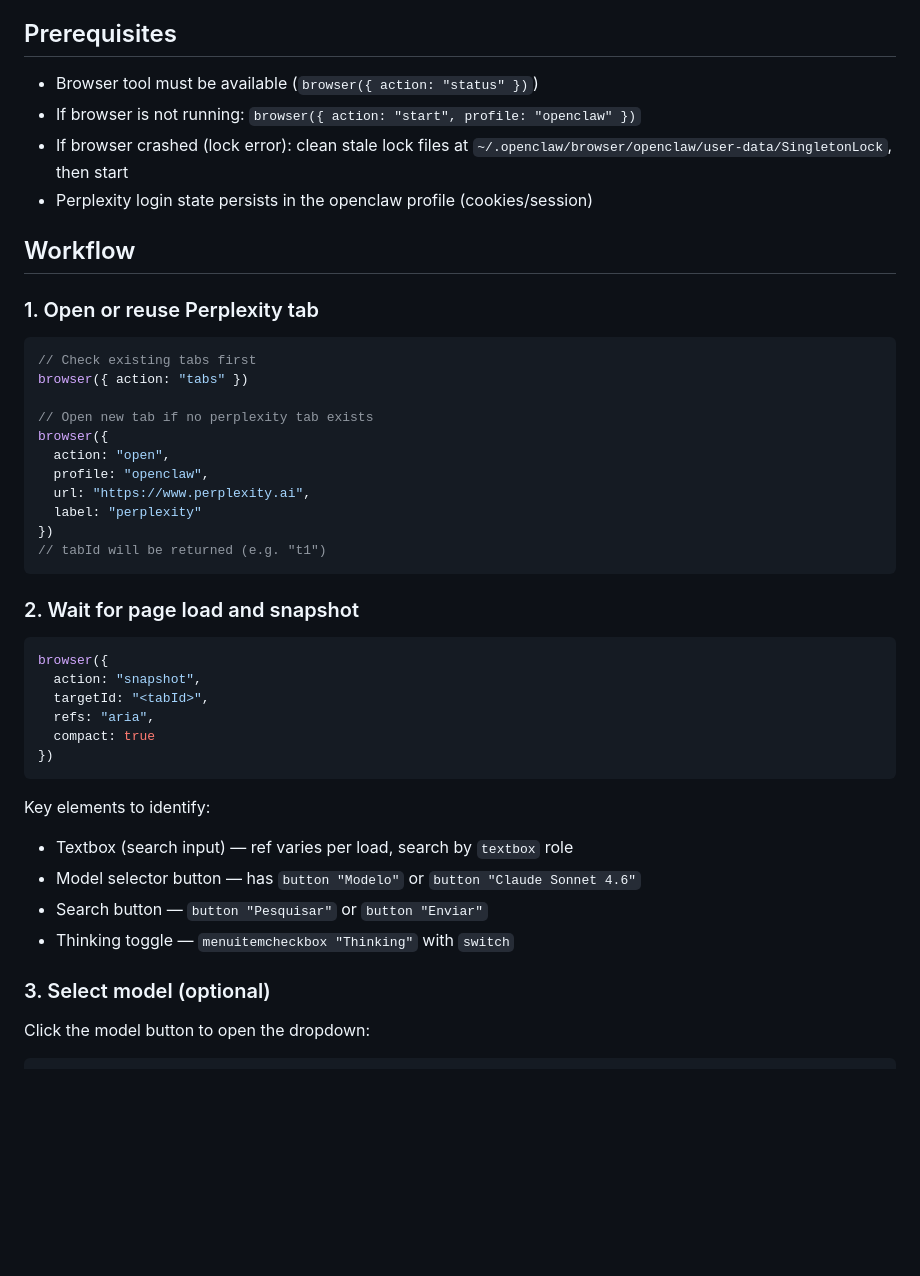
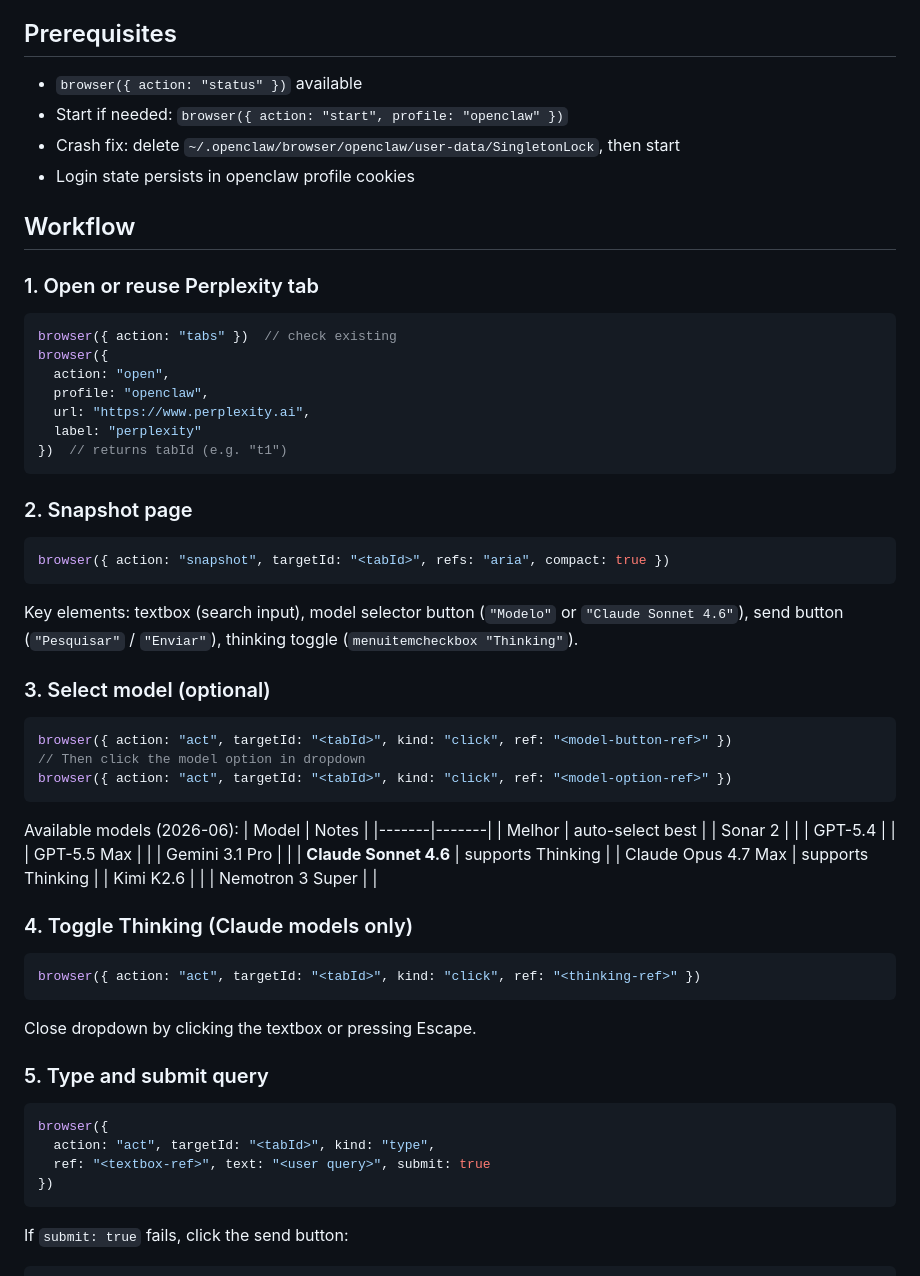
Before and after one commit to labsclaw/openclaw-skills, a Markdown page: ultra-perplexity-pro-bridge-skill/SKILL.md, the part around one of its changes. GitHub-like rendering; blank space fills up the shorter version.

Commit message:
distill: ultra-perplexity-pro-bridge-skill — 136→107 lines (21% reduction, MiniMax M3)

````diff
--- a/ultra-perplexity-pro-bridge-skill/SKILL.md
+++ b/ultra-perplexity-pro-bridge-skill/SKILL.md
@@ -12,48 +12,71 @@ Use when the user asks to search with Perplexity, start a technical session with
 
 ## Prerequisites
 
-- Browser tool must be available (`browser({ action: "status" })`)
-- If browser is not running: `browser({ action: "start", profile: "openclaw" })`
-- If browser crashed (lock error): clean stale lock files at `~/.openclaw/browser/openclaw/user-data/SingletonLock`, then start
-- Perplexity login state persists in the openclaw profile (cookies/session)
+- `browser({ action: "status" })` available
+- Start if needed: `browser({ action: "start", profile: "openclaw" })`
+- Crash fix: delete `~/.openclaw/browser/openclaw/user-data/SingletonLock`, then start
+- Login state persists in openclaw profile cookies
 
 ## Workflow
 
 ### 1. Open or reuse Perplexity tab
 
 ```js
-// Check existing tabs first
-browser({ action: "tabs" })
-
-// Open new tab if no perplexity tab exists
+browser({ action: "tabs" })  // check existing
 browser({
   action: "open",
   profile: "openclaw",
   url: "https://www.perplexity.ai",
   label: "perplexity"
-})
-// tabId will be returned (e.g. "t1")
+})  // returns tabId (e.g. "t1")
 ```
 
-### 2. Wait for page load and snapshot
+### 2. Snapshot page
+
+```js
+browser({ action: "snapshot", targetId: "<tabId>", refs: "aria", compact: true })
+```
+
+Key elements: textbox (search input), model selector button (`"Modelo"` or `"Claude Sonnet 4.6"`), send button (`"Pesquisar"` / `"Enviar"`), thinking toggle (`menuitemcheckbox "Thinking"`).
+
+### 3. Select model (optional)
+
+```js
+browser({ action: "act", targetId: "<tabId>", kind: "click", ref: "<model-button-ref>" })
+// Then click the model option in dropdown
+browser({ action: "act", targetId: "<tabId>", kind: "click", ref: "<model-option-ref>" })
+```
+
+Available models (2026-06):
+| Model | Notes |
+|-------|-------|
+| Melhor | auto-select best |
+| Sonar 2 | |
+| GPT-5.4 | |
+| GPT-5.5 Max | |
+| Gemini 3.1 Pro | |
+| **Claude Sonnet 4.6** | supports Thinking |
+| Claude Opus 4.7 Max | supports Thinking |
+| Kimi K2.6 | |
+| Nemotron 3 Super | |
+
+### 4. Toggle Thinking (Claude models only)
+
+```js
+browser({ action: "act", targetId: "<tabId>", kind: "click", ref: "<thinking-ref>" })
+```
+
+Close dropdown by clicking the textbox or pressing Escape.
+
+### 5. Type and submit query
 
 ```js
 browser({
-  action: "snapshot",
-  targetId: "<tabId>",
-  refs: "aria",
-  compact: true
+  action: "act", targetId: "<tabId>", kind: "type",
+  ref: "<textbox-ref>", text: "<user query>", submit: true
 })
 ```
 
-Key elements to identify:
-- Textbox (search input) — ref varies per load, search by `textbox` role
-- Model selector button — has `button "Modelo"` or `button "Claude Sonnet 4.6"`
-- Search button — `button "Pesquisar"` or `button "Enviar"`
-- Thinking toggle — `menuitemcheckbox "Thinking"` with `switch`
-
-### 3. Select model (optional)
-
-Click the model button to open the dropdown:
+If `submit: true` fails, click the send button:
 
 ```js
````
Also changed, not shown: other parts of ultra-perplexity-pro-bridge-skill/SKILL.md (+13 -99 lines).
